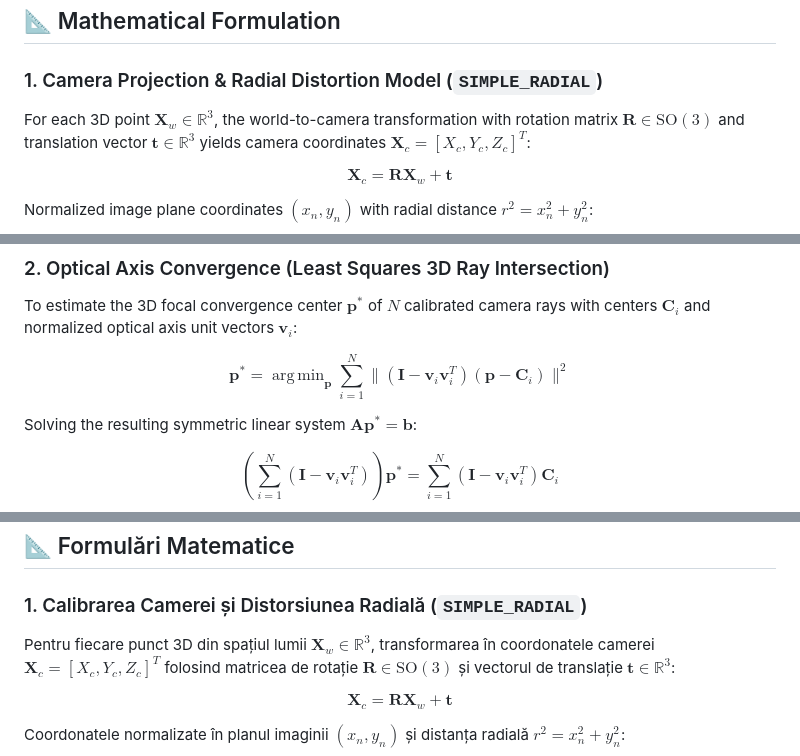
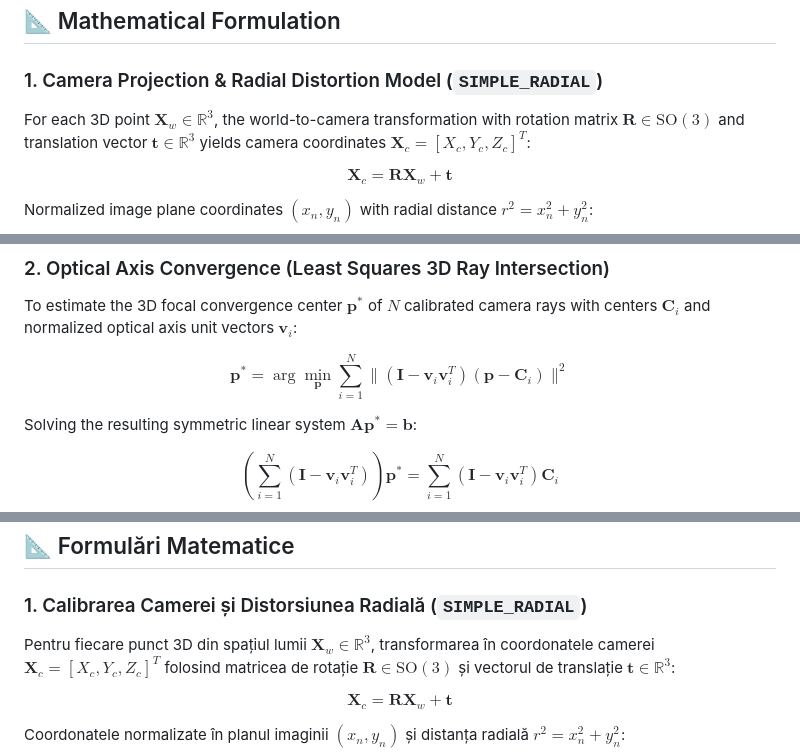
Before and after one commit to lefterpatrickandrei-sketch/OmniScan3D, a Markdown page: README.md, 3 parts joined by grey strips. Rendered like a GitHub page.

Commit message:
fix(math): replace operatorname with standard GitHub MathJax argmin macro

```diff
--- a/README.md
+++ b/README.md
@@ -90,7 +90,7 @@ You can interact with the generated 3D model and calibrated camera trajectory di
 
 ### 1. Camera Projection & Radial Distortion Model (`SIMPLE_RADIAL`)
 
-For each 3D point $\mathbf{X}_w \in \mathbb{R}^3$, the world-to-camera transformation with rotation matrix $\mathbf{R} \in \mathrm{SO}(3)$ and translation vector $\mathbf{t} \in \mathbb{R}^3$ yields camera coordinates $\mathbf{X}_c = [X_c, Y_c, Z_c]^T$:
+For each 3D point $\mathbf{X}_w \in \mathbb{R}^3$, the world-to-camera transformation with rotation matrix $\mathbf{R} \in \text{SO}(3)$ and translation vector $\mathbf{t} \in \mathbb{R}^3$ yields camera coordinates $\mathbf{X}_c = [X_c, Y_c, Z_c]^T$:
 
 $$\mathbf{X}_c = \mathbf{R} \mathbf{X}_w + \mathbf{t}$$
 
@@ -110,7 +110,7 @@ $$v = f \cdot y_n (1 + k_1 r^2) + c_y$$
 
 To estimate the 3D focal convergence center $\mathbf{p}^*$ of $N$ calibrated camera rays with centers $\mathbf{C}_i$ and normalized optical axis unit vectors $\mathbf{v}_i$:
 
-$$\mathbf{p}^* = \operatorname{arg\,min}_{\mathbf{p}} \sum_{i=1}^N \| (\mathbf{I} - \mathbf{v}_i \mathbf{v}_i^T)(\mathbf{p} - \mathbf{C}_i) \|^2$$
+$$\mathbf{p}^* = \arg\min_{\mathbf{p}} \sum_{i=1}^N \| (\mathbf{I} - \mathbf{v}_i \mathbf{v}_i^T)(\mathbf{p} - \mathbf{C}_i) \|^2$$
 
 Solving the resulting symmetric linear system $\mathbf{A} \mathbf{p}^* = \mathbf{b}$:
 
@@ -286,7 +286,7 @@ Modelul 3D și traiectoria celor 59 de camere pot fi explorate direct în browse
 
 ### 1. Calibrarea Camerei și Distorsiunea Radială (`SIMPLE_RADIAL`)
 
-Pentru fiecare punct 3D din spațiul lumii $\mathbf{X}_w \in \mathbb{R}^3$, transformarea în coordonatele camerei $\mathbf{X}_c = [X_c, Y_c, Z_c]^T$ folosind matricea de rotație $\mathbf{R} \in \mathrm{SO}(3)$ și vectorul de translație $\mathbf{t} \in \mathbb{R}^3$:
+Pentru fiecare punct 3D din spațiul lumii $\mathbf{X}_w \in \mathbb{R}^3$, transformarea în coordonatele camerei $\mathbf{X}_c = [X_c, Y_c, Z_c]^T$ folosind matricea de rotație $\mathbf{R} \in \text{SO}(3)$ și vectorul de translație $\mathbf{t} \in \mathbb{R}^3$:
 
 $$\mathbf{X}_c = \mathbf{R} \mathbf{X}_w + \mathbf{t}$$
 
```
Also changed, not shown: other parts of README.md (+1 -1 lines), README_RO.md (+4 -4 lines).
